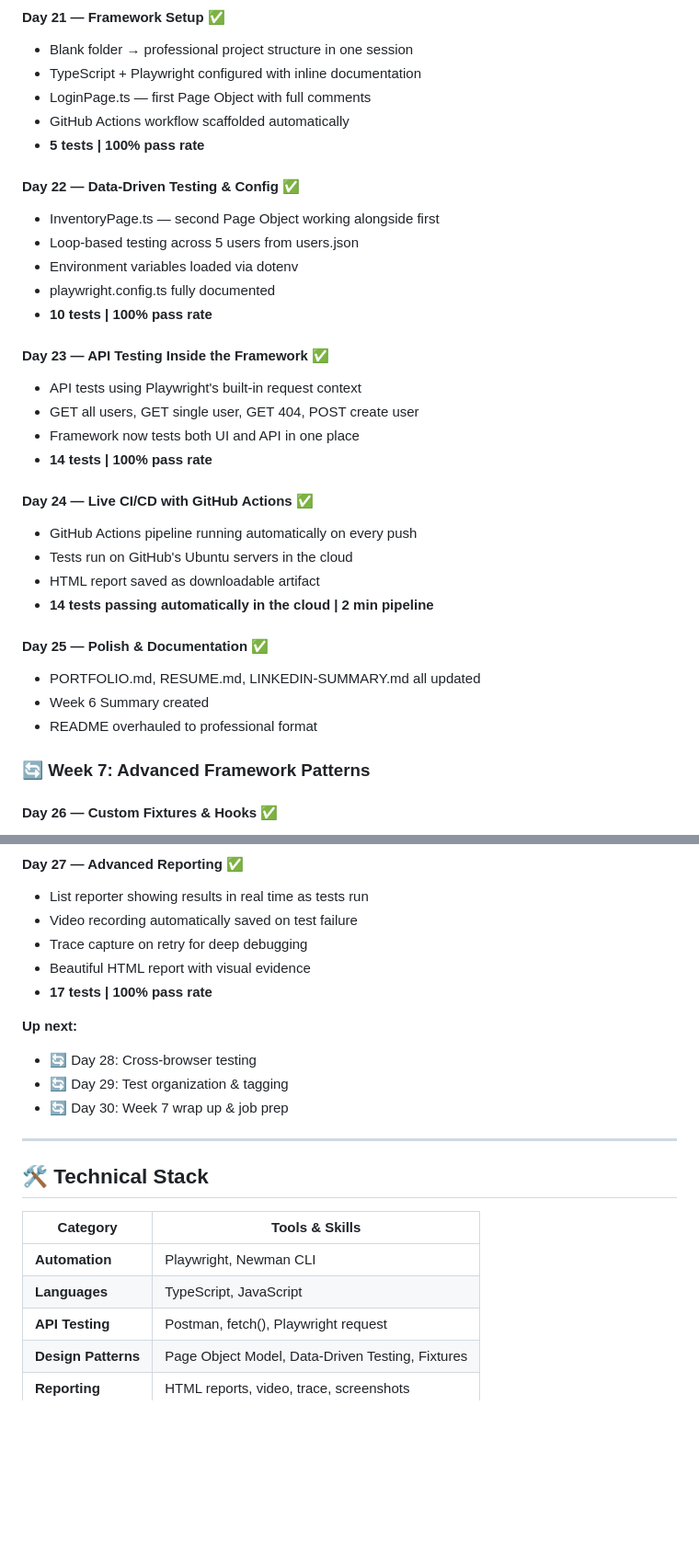
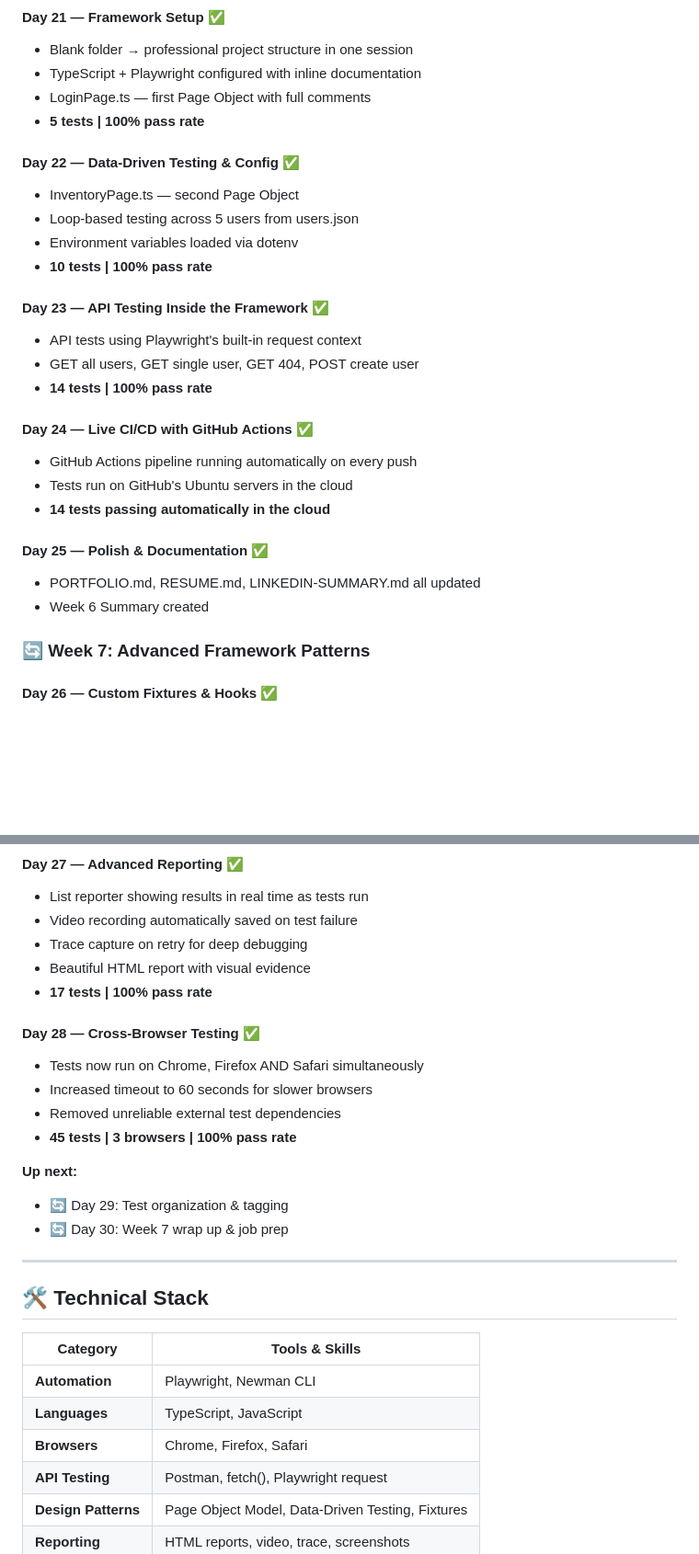
Before and after one commit to Kingcole006/qa-learning-portfolio, a Markdown page: README.md, 2 parts joined by grey strips. Shown at 92% size. Rendered like a GitHub page; blank space fills up the shorter version.

```diff
--- a/README.md
+++ b/README.md
@@ -129,32 +131,27 @@ Understanding what we're automating before we automate it.
 - Blank folder → professional project structure in one session
 - TypeScript + Playwright configured with inline documentation
 - LoginPage.ts — first Page Object with full comments
-- GitHub Actions workflow scaffolded automatically
 - **5 tests | 100% pass rate**
 
 #### Day 22 — Data-Driven Testing & Config ✅
-- InventoryPage.ts — second Page Object working alongside first
+- InventoryPage.ts — second Page Object
 - Loop-based testing across 5 users from users.json
 - Environment variables loaded via dotenv
-- playwright.config.ts fully documented
 - **10 tests | 100% pass rate**
 
 #### Day 23 — API Testing Inside the Framework ✅
 - API tests using Playwright's built-in request context
 - GET all users, GET single user, GET 404, POST create user
-- Framework now tests both UI and API in one place
 - **14 tests | 100% pass rate**
 
 #### Day 24 — Live CI/CD with GitHub Actions ✅
 - GitHub Actions pipeline running automatically on every push
 - Tests run on GitHub's Ubuntu servers in the cloud
-- HTML report saved as downloadable artifact
-- **14 tests passing automatically in the cloud | 2 min pipeline**
+- **14 tests passing automatically in the cloud**
 
 #### Day 25 — Polish & Documentation ✅
 - PORTFOLIO.md, RESUME.md, LINKEDIN-SUMMARY.md all updated
 - Week 6 Summary created
-- README overhauled to professional format
 
 ### 🔄 Week 7: Advanced Framework Patterns
 
@@ -171,8 +168,13 @@ Understanding what we're automating before we automate it.
 - Beautiful HTML report with visual evidence
 - **17 tests | 100% pass rate**
 
+#### Day 28 — Cross-Browser Testing ✅
+- Tests now run on Chrome, Firefox AND Safari simultaneously
+- Increased timeout to 60 seconds for slower browsers
+- Removed unreliable external test dependencies
+- **45 tests | 3 browsers | 100% pass rate**
+
 **Up next:**
-- 🔄 Day 28: Cross-browser testing
 - 🔄 Day 29: Test organization & tagging
 - 🔄 Day 30: Week 7 wrap up & job prep
 
@@ -184,6 +186,7 @@ Understanding what we're automating before we automate it.
 |----------|---------------|
 | **Automation** | Playwright, Newman CLI |
 | **Languages** | TypeScript, JavaScript |
+| **Browsers** | Chrome, Firefox, Safari |
 | **API Testing** | Postman, fetch(), Playwright request |
 | **Design Patterns** | Page Object Model, Data-Driven Testing, Fixtures |
 | **Reporting** | HTML reports, video, trace, screenshots |
```
Also changed, not shown: other parts of README.md (+19 -15 lines).
